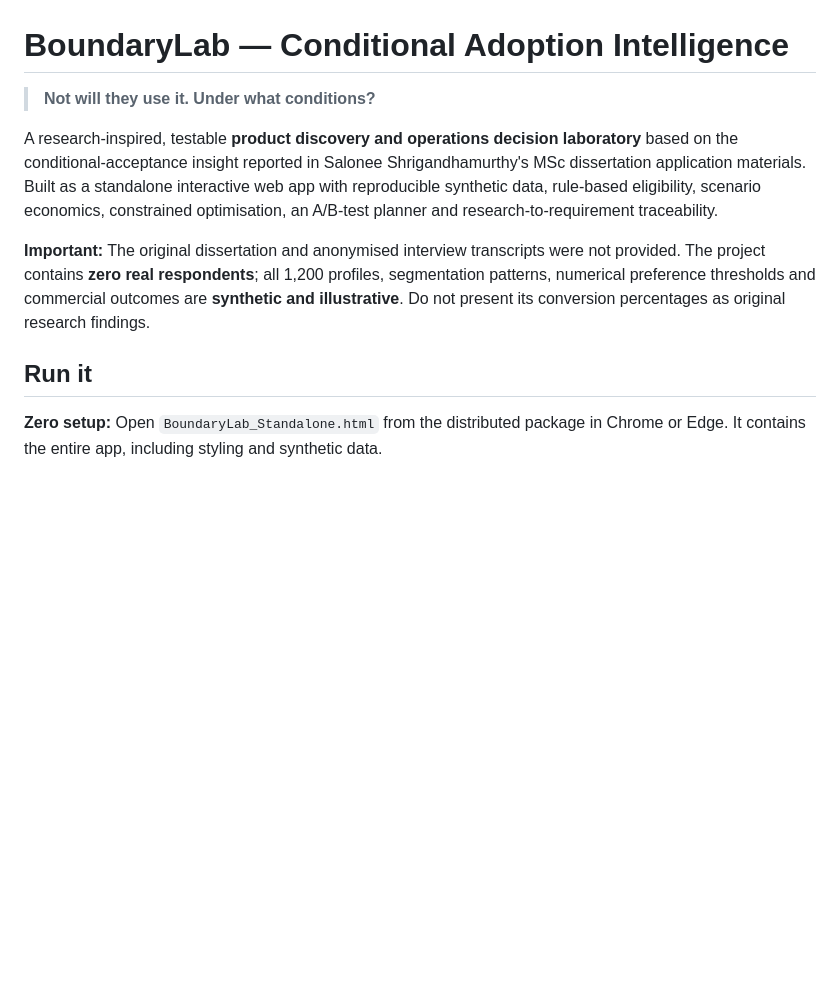
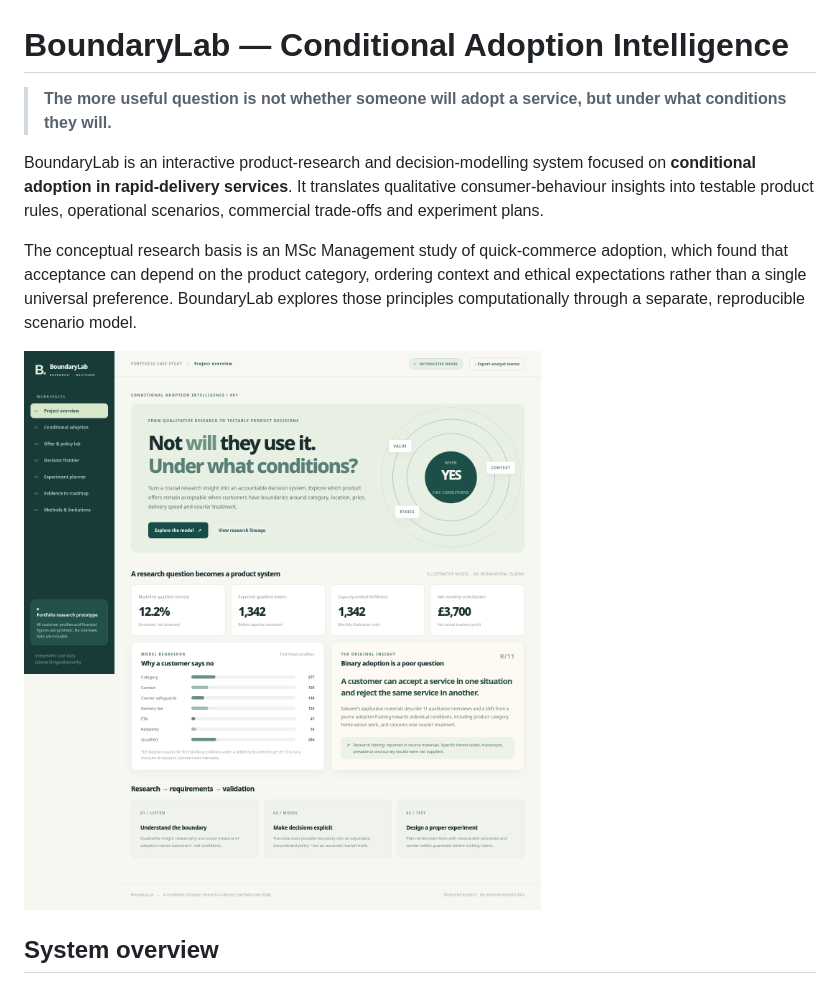
Before and after one commit to Bubbles015-SB/boundarylab-product-intelligence, a Markdown page: README.md, the part around one of its changes. GitHub-like rendering; blank space fills up the shorter version.

```diff
--- a/README.md
+++ b/README.md
@@ -1,12 +1,12 @@
 # BoundaryLab — Conditional Adoption Intelligence
 
-> **Not will they use it. Under what conditions?**
+> **The more useful question is not whether someone will adopt a service, but under what conditions they will.**
 
-A research-inspired, testable **product discovery and operations decision laboratory** based on the conditional-acceptance insight reported in Salonee Shrigandhamurthy's MSc dissertation application materials. Built as a standalone interactive web app with reproducible synthetic data, rule-based eligibility, scenario economics, constrained optimisation, an A/B-test planner and research-to-requirement traceability.
+BoundaryLab is an interactive product-research and decision-modelling system focused on **conditional adoption in rapid-delivery services**. It translates qualitative consumer-behaviour insights into testable product rules, operational scenarios, commercial trade-offs and experiment plans.
 
-**Important:** The original dissertation and anonymised interview transcripts were not provided. The project contains **zero real respondents**; all 1,200 profiles, segmentation patterns, numerical preference thresholds and commercial outcomes are **synthetic and illustrative**. Do not present its conversion percentages as original research findings.
+The conceptual research basis is an MSc Management study of quick-commerce adoption, which found that acceptance can depend on the product category, ordering context and ethical expectations rather than a single universal preference. BoundaryLab explores those principles computationally through a separate, reproducible scenario model.
 
-## Run it
+![BoundaryLab research and decision workspace](media/overview.png)
 
-**Zero setup:** Open `BoundaryLab_Standalone.html` from the distributed package in Chrome or Edge. It contains the entire app, including styling and synthetic data.
+## System overview
 
```
Also changed, not shown: other parts of README.md (+99 -34 lines).
